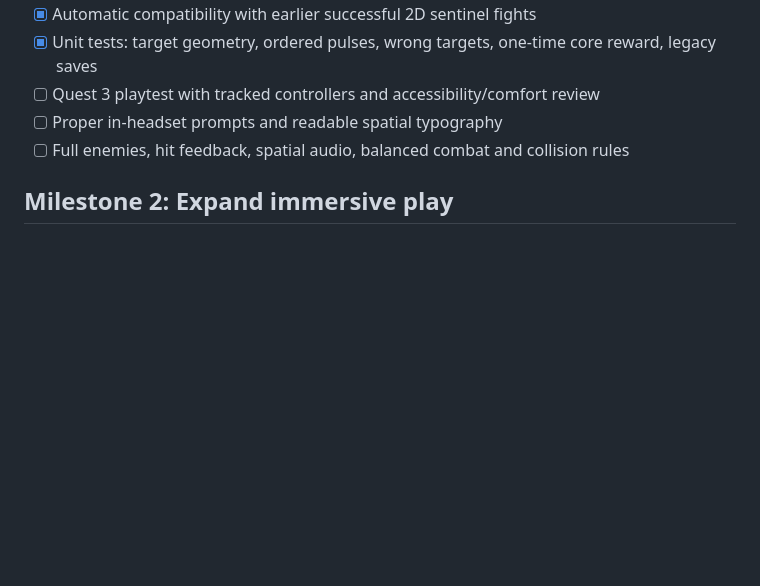
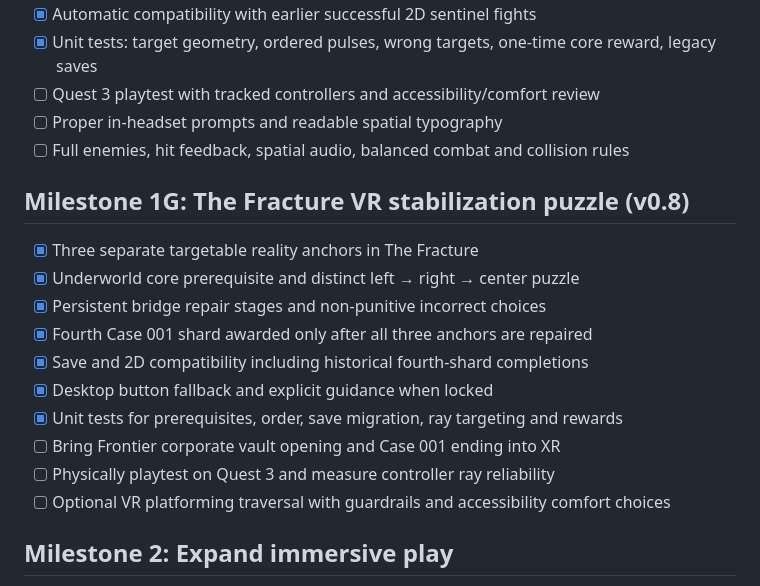
Before and after one commit to MichaelWave369/LENZ, a Markdown page: docs/ROADMAP.md, the part around the change. Drawn GitHub-style; blank space fills up the shorter version.

Commit message:
docs: clarify fourth VR zone, 2D consequences and comfort limitations

```diff
--- a/docs/ROADMAP.md
+++ b/docs/ROADMAP.md
@@ -97,6 +97,19 @@
 - [ ] Proper in-headset prompts and readable spatial typography
 - [ ] Full enemies, hit feedback, spatial audio, balanced combat and collision rules
 
+## Milestone 1G: The Fracture VR stabilization puzzle (v0.8)
+
+- [x] Three separate targetable reality anchors in The Fracture
+- [x] Underworld core prerequisite and distinct left → right → center puzzle
+- [x] Persistent bridge repair stages and non-punitive incorrect choices
+- [x] Fourth Case 001 shard awarded only after all three anchors are repaired
+- [x] Save and 2D compatibility including historical fourth-shard completions
+- [x] Desktop button fallback and explicit guidance when locked
+- [x] Unit tests for prerequisites, order, save migration, ray targeting and rewards
+- [ ] Bring Frontier corporate vault opening and Case 001 ending into XR
+- [ ] Physically playtest on Quest 3 and measure controller ray reliability
+- [ ] Optional VR platforming traversal with guardrails and accessibility comfort choices
+
 ## Milestone 2: Expand immersive play
 
 - Quest 3 WebXR input mappings with hand/controller selection
```
